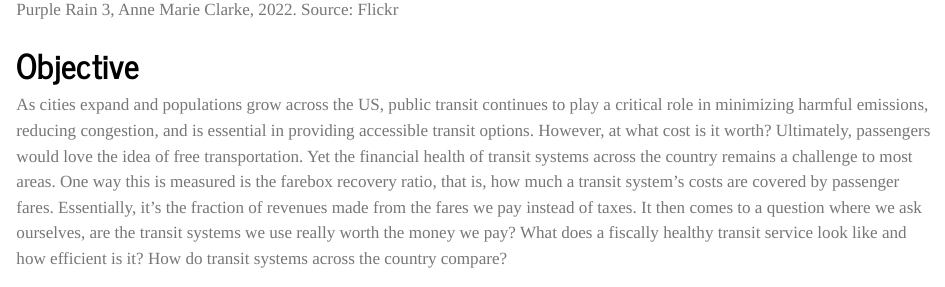
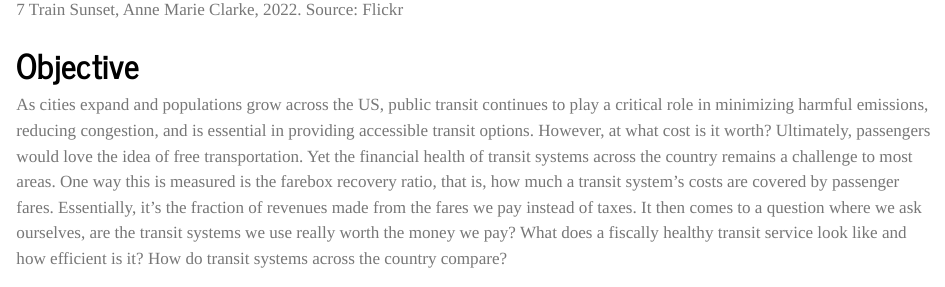
Before and after one commit to fatima8808/STA9750-2024-FALL, a Quarto document (mp01.qmd): the page in a window 1100 px wide, from 670 px down. Rendered offline with R 4.5, knitr and Pandoc in place of Quarto, with nearby package versions; some code elsewhere in the file could not run offline; long lines of code are wrapped.

Commit message:
Correcting photo citation

```diff
--- a/mp01.qmd
+++ b/mp01.qmd
@@ -3,7 +3,7 @@ title: "Exploring the Fiscal Characteristics of Major US Public Transit Systems"
 ---
 Fatima W.  |  09/22/2024
 
-![Purple Rain 3, Anne Marie Clarke, 2022. Source: Flickr](train.jpg)
+![7 Train Sunset, Anne Marie Clarke, 2022. Source: Flickr](train.jpg)
 
 # Objective
 
```
Also changed, not shown: docs/search.json, 2 other files.
